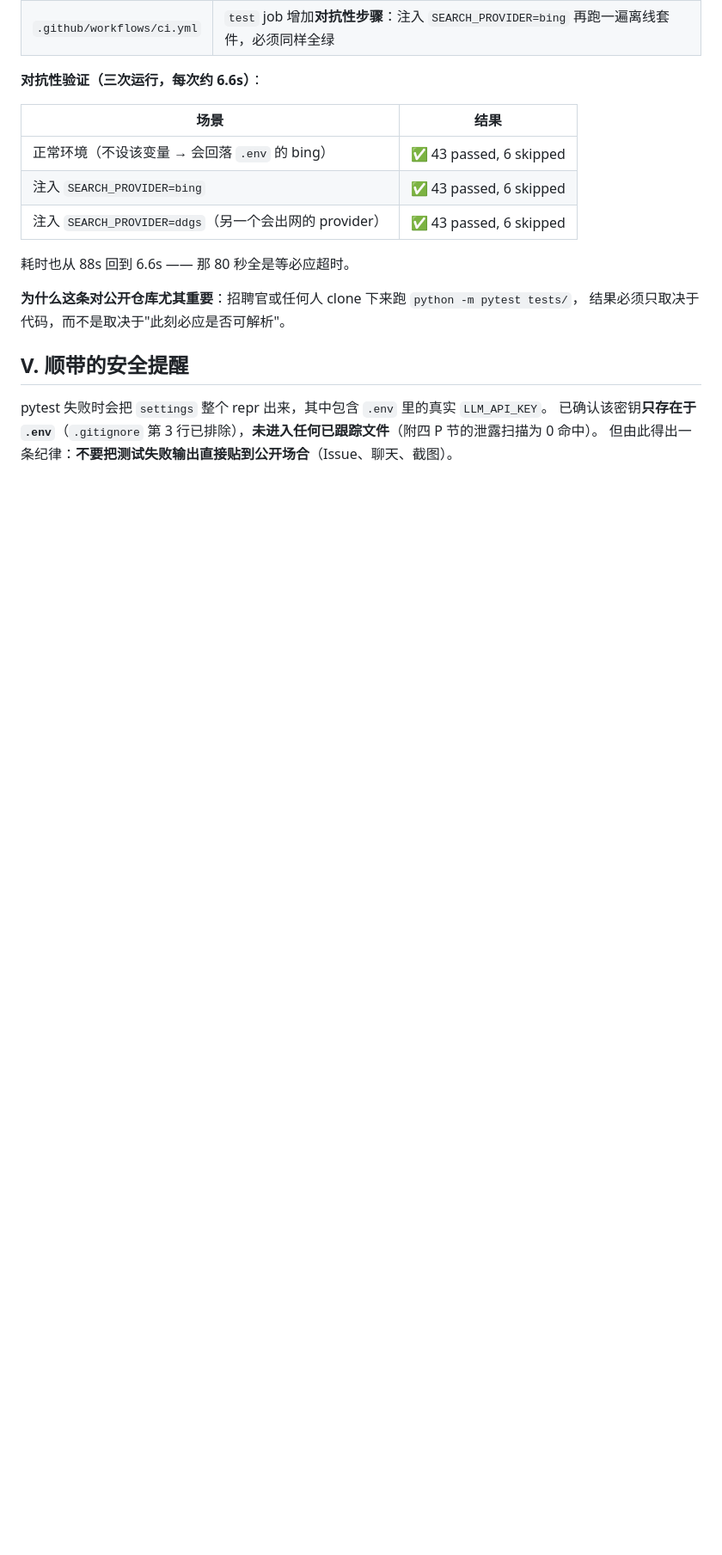
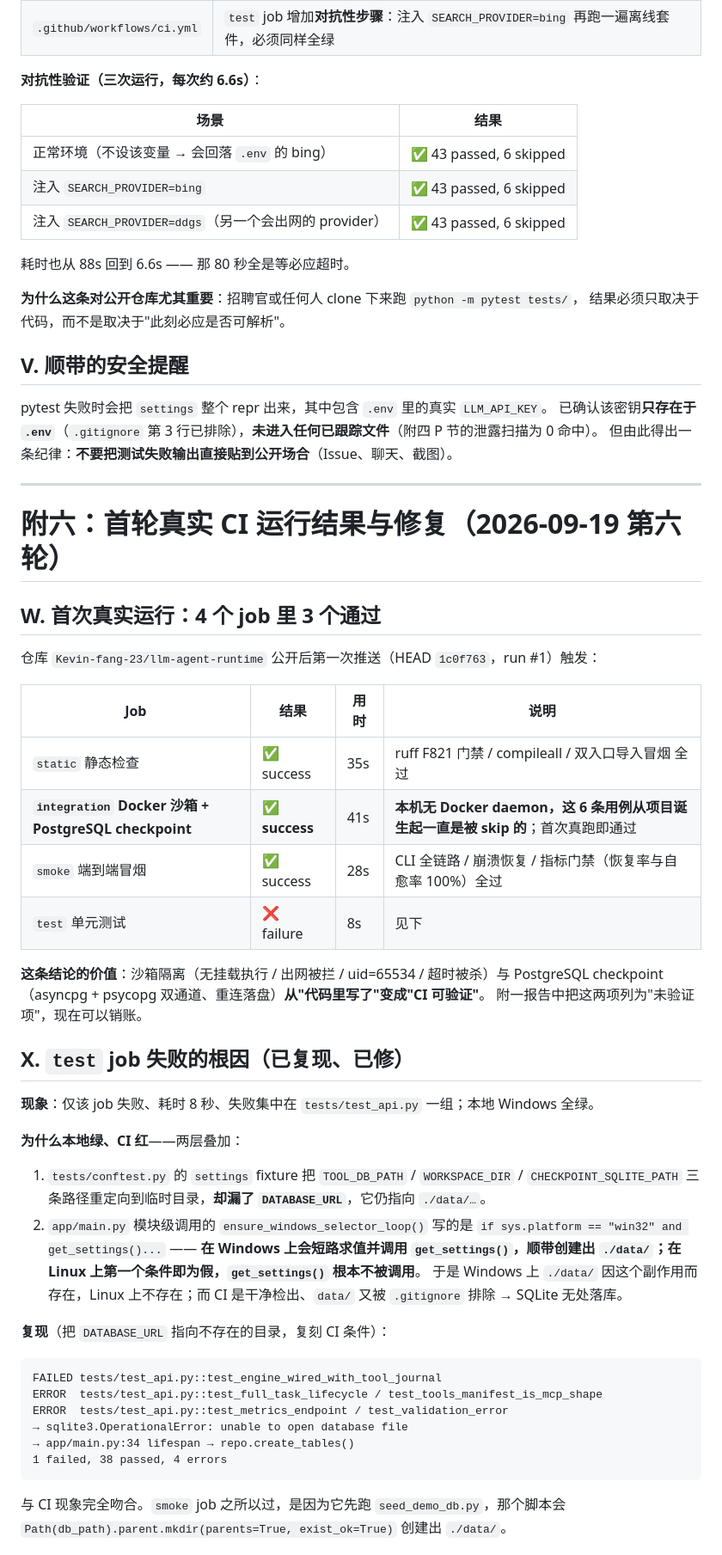
Before and after one commit to Kevin-fang-23/llm-agent-runtime, a Markdown page: docs/Agent运行时-差距评估与完善建议.md, the part around one of its changes. Shown at 86% size. GitHub-like rendering; blank space fills up the shorter version.

Commit message:
docs: 记录首轮真实 CI 运行结果与 test job 根因修复

````diff
--- a/docs/Agent运行时-差距评估与完善建议.md
+++ b/docs/Agent运行时-差距评估与完善建议.md
@@ -888,3 +888,51 @@ RuntimeError: 必应搜索未解析到结果（页面结构可能已变更）
 pytest 失败时会把 `settings` 整个 repr 出来，其中包含 `.env` 里的真实 `LLM_API_KEY`。
 已确认该密钥**只存在于 `.env`**（`.gitignore` 第 3 行已排除），**未进入任何已跟踪文件**（附四 P 节的泄露扫描为 0 命中）。
 但由此得出一条纪律：**不要把测试失败输出直接贴到公开场合**（Issue、聊天、截图）。
+
+---
+
+# 附六：首轮真实 CI 运行结果与修复（2026-09-19 第六轮）
+
+## W. 首次真实运行：4 个 job 里 3 个通过
+
+仓库 `Kevin-fang-23/llm-agent-runtime` 公开后第一次推送（HEAD `1c0f763`，run #1）触发：
+
+| Job | 结果 | 用时 | 说明 |
+|---|---|---|---|
+| `static` 静态检查 | ✅ success | 35s | ruff F821 门禁 / compileall / 双入口导入冒烟 全过 |
+| **`integration` Docker 沙箱 + PostgreSQL checkpoint** | ✅ **success** | 41s | **本机无 Docker daemon，这 6 条用例从项目诞生起一直是被 skip 的**；首次真跑即通过 |
+| `smoke` 端到端冒烟 | ✅ success | 28s | CLI 全链路 / 崩溃恢复 / 指标门禁（恢复率与自愈率 100%）全过 |
+| `test` 单元测试 | ❌ failure | 8s | 见下 |
+
+**这条结论的价值**：沙箱隔离（无挂载执行 / 出网被拦 / uid=65534 / 超时被杀）与 PostgreSQL
+checkpoint（asyncpg + psycopg 双通道、重连落盘）**从"代码里写了"变成"CI 可验证"**。
+附一报告中把这两项列为"未验证项"，现在可以销账。
+
+## X. `test` job 失败的根因（已复现、已修）
+
+**现象**：仅该 job 失败、耗时 8 秒、失败集中在 `tests/test_api.py` 一组；本地 Windows 全绿。
+
+**为什么本地绿、CI 红**——两层叠加：
+
+1. `tests/conftest.py` 的 `settings` fixture 把 `TOOL_DB_PATH` / `WORKSPACE_DIR` /
+   `CHECKPOINT_SQLITE_PATH` 三条路径重定向到临时目录，**却漏了 `DATABASE_URL`**，它仍指向 `./data/…`。
+2. `app/main.py` 模块级调用的 `ensure_windows_selector_loop()` 写的是
+   `if sys.platform == "win32" and get_settings()...` —— **在 Windows 上会短路求值并调用
+   `get_settings()`，顺带创建出 `./data/`；在 Linux 上第一个条件即为假，`get_settings()` 根本不被调用**。
+   于是 Windows 上 `./data/` 因这个副作用而存在，Linux 上不存在；而 CI 是干净检出、`data/` 又被
+   `.gitignore` 排除 → SQLite 无处落库。
+
+**复现**（把 `DATABASE_URL` 指向不存在的目录，复刻 CI 条件）：
+
+```
+FAILED tests/test_api.py::test_engine_wired_with_tool_journal
+ERROR  tests/test_api.py::test_full_task_lifecycle / test_tools_manifest_is_mcp_shape
+ERROR  tests/test_api.py::test_metrics_endpoint / test_validation_error
+→ sqlite3.OperationalError: unable to open database file
+→ app/main.py:34 lifespan → repo.create_tables()
+1 failed, 38 passed, 4 errors
+```
+
+与 CI 现象完全吻合。`smoke` job 之所以过，是因为它先跑 `seed_demo_db.py`，那个脚本会
+`Path(db_path).parent.mkdir(parents=True, exist_ok=True)` 创建出 `./data/`。
+
````
Also changed, not shown: other parts of docs/Agent运行时-差距评估与完善建议.md (+24 -0 lines).
